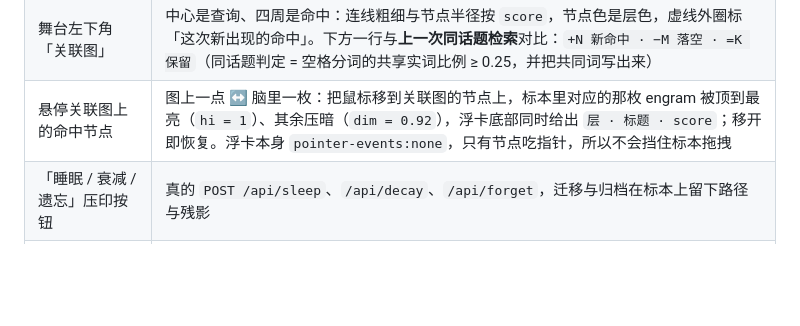
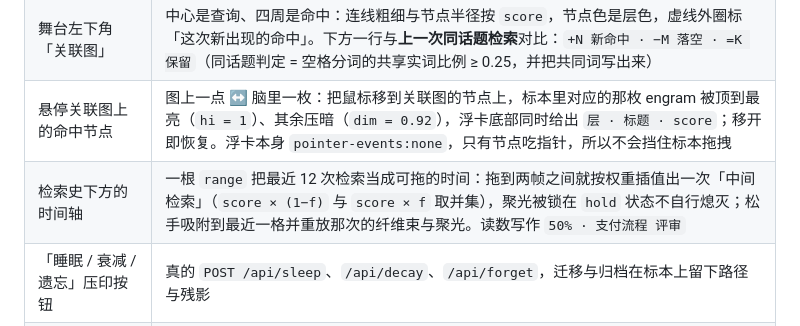
Before and after one commit to Elias1222/deepseek-brain, a Markdown page: README.md, the part around the change. Rendered like a GitHub page; blank space fills up the shorter version.

Commit message:
feat(3d): 检索史时间轴拖拽回放（两帧插值 + hold 锁光 + 松手吸附重放）

```diff
--- a/README.md
+++ b/README.md
@@ -337,6 +337,7 @@ node tools/build-3d.mjs      # 生成 dist/deepseek-brain-3d.html
 | 左栏「检索史」 | 最近 12 次 `recall` 的时间条：每行是 `时:分[:秒] · 查询 · 命中层三色刻度 + 命中数`。点一行就**重放**那次检索——聚光圈、命中收拢、白质纤维束全部按当时的 hits 重跑一遍，`APP.queries` 里存的是 `{id, layer, score}` 原始载荷 |
 | 舞台左下角「关联图」 | 中心是查询、四周是命中：连线粗细与节点半径按 `score`，节点色是层色，虚线外圈标「这次新出现的命中」。下方一行与**上一次同话题检索**对比：`+N 新命中 · −M 落空 · =K 保留`（同话题判定 = 空格分词的共享实词比例 ≥ 0.25，并把共同词写出来） |
 | 悬停关联图上的命中节点 | 图上一点 ↔ 脑里一枚：把鼠标移到关联图的节点上，标本里对应的那枚 engram 被顶到最亮（`hi = 1`）、其余压暗（`dim = 0.92`），浮卡底部同时给出 `层 · 标题 · score`；移开即恢复。浮卡本身 `pointer-events:none`，只有节点吃指针，所以不会挡住标本拖拽 |
+| 检索史下方的时间轴 | 一根 `range` 把最近 12 次检索当成可拖的时间：拖到两帧之间就按权重插值出一次「中间检索」（`score × (1−f)` 与 `score × f` 取并集），聚光被锁在 `hold` 状态不自行熄灭；松手吸附到最近一格并重放那次的纤维束与聚光。读数写作 `50% · 支付流程 评审` |
 | 「睡眠 / 衰减 / 遗忘」压印按钮 | 真的 `POST /api/sleep`、`/api/decay`、`/api/forget`，迁移与归档在标本上留下路径与残影 |
 | 归档环里的往返 | 底板外环按五层切成五段扇区（每段用该层染料，扇区中点常显「感觉 / 工作 / 情景 / 语义 / 程序」小字——标签方向跟着相机转，但半径固定在标本外圈，所以任何方位角下五个都在、互不遮挡），`forget` / `decay` 让 engram 缩着飞向**自己那一段**；`restore` 沿同一路径长回来，`undo` 再反向飞出去——落点由 `archiveAngle(layer, slot.u)` 决定，不是随机角度 |
 
```
Also changed, not shown: docs/DESIGN-v2.md (+3 -0 lines), docs/screenshots/brain3d-timeline.png (added), 3 other files.
